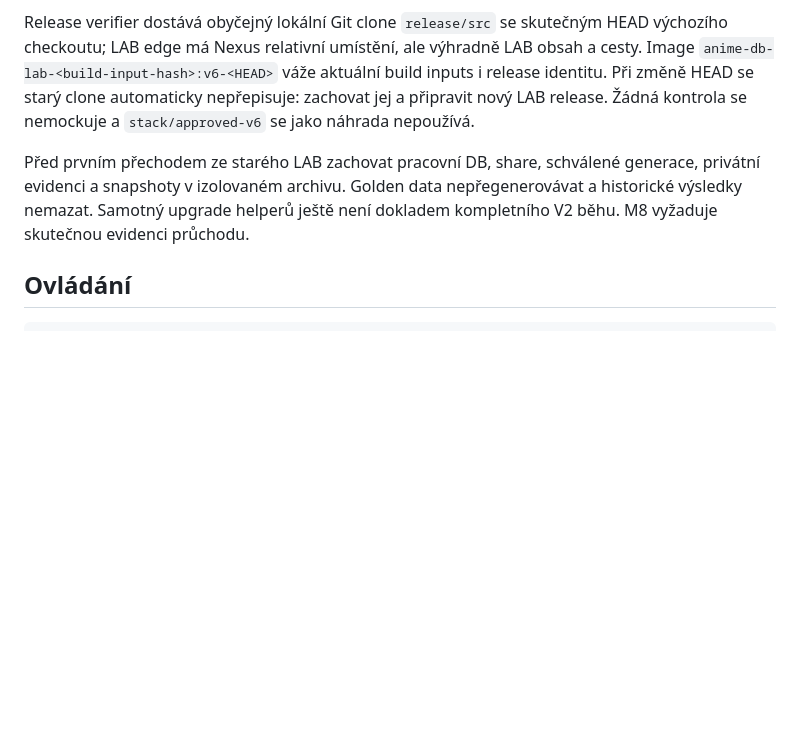
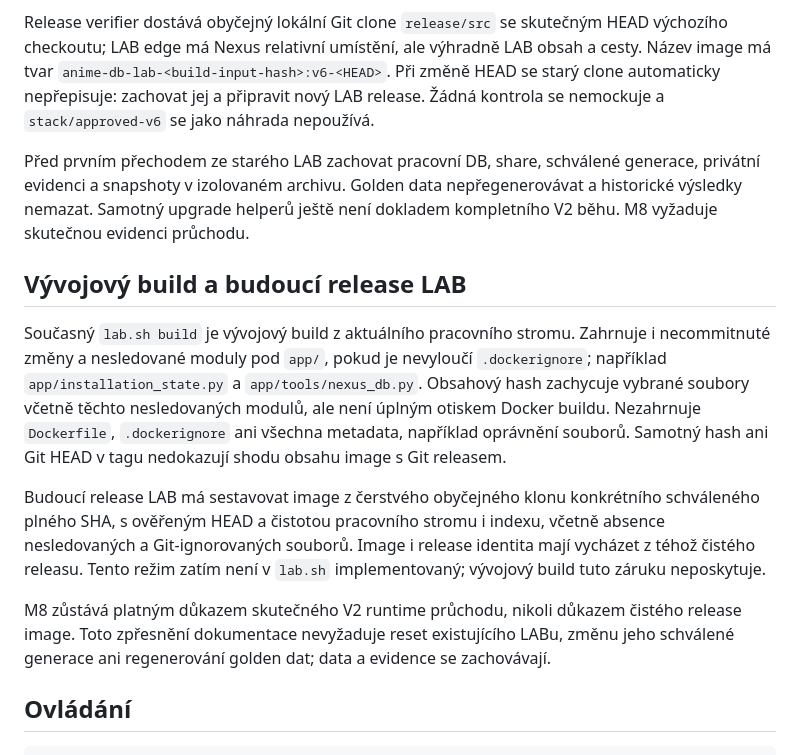
Before and after one commit to Mihra-cz/anime-db, a Markdown page: deploy/lab/README.md, the part around the change. Drawn GitHub-style; blank space fills up the shorter version.

Commit message:
AnimeDB - clarify release build provenance and M8 revalidation
Co-Authored-By: Claude Opus 5.5 <noreply@anthropic.com>

```diff
--- a/deploy/lab/README.md
+++ b/deploy/lab/README.md
@@ -60,8 +60,8 @@ zůstává pevně na `anime-db` a jeho `nexus_first_run.py`; LAB profil vyžaduj
 
 Release verifier dostává obyčejný lokální Git clone `release/src` se skutečným
 HEAD výchozího checkoutu; LAB edge má Nexus relativní umístění, ale výhradně LAB
-obsah a cesty. Image `anime-db-lab-<build-input-hash>:v6-<HEAD>` váže aktuální
-build inputs i release identitu. Při změně HEAD se starý clone automaticky
+obsah a cesty. Název image má tvar
+`anime-db-lab-<build-input-hash>:v6-<HEAD>`. Při změně HEAD se starý clone automaticky
 nepřepisuje: zachovat jej a připravit nový LAB release. Žádná kontrola se
 nemockuje a `stack/approved-v6` se jako náhrada nepoužívá.
 
@@ -69,6 +69,27 @@ Před prvním přechodem ze starého LAB zachovat pracovní DB, share, schválen
 generace, privátní evidenci a snapshoty v izolovaném archivu. Golden data
 nepřegenerovávat a historické výsledky nemazat. Samotný upgrade helperů ještě
 není dokladem kompletního V2 běhu. M8 vyžaduje skutečnou evidenci průchodu.
+
+## Vývojový build a budoucí release LAB
+
+Současný `lab.sh build` je vývojový build z aktuálního pracovního stromu.
+Zahrnuje i necommitnuté změny a nesledované moduly pod `app/`, pokud je
+nevyloučí `.dockerignore`; například `app/installation_state.py` a
+`app/tools/nexus_db.py`. Obsahový hash zachycuje vybrané soubory včetně těchto
+nesledovaných modulů, ale není úplným otiskem Docker buildu. Nezahrnuje
+`Dockerfile`, `.dockerignore` ani všechna metadata, například oprávnění souborů.
+Samotný hash ani Git HEAD v tagu nedokazují shodu obsahu image s Git releasem.
+
+Budoucí release LAB má sestavovat image z čerstvého obyčejného klonu konkrétního
+schváleného plného SHA, s ověřeným HEAD a čistotou pracovního stromu i indexu,
+včetně absence nesledovaných a Git-ignorovaných souborů. Image i release identita
+mají vycházet z téhož čistého releasu. Tento režim zatím není v `lab.sh`
+implementovaný; vývojový build tuto záruku neposkytuje.
+
+M8 zůstává platným důkazem skutečného V2 runtime průchodu, nikoli důkazem čistého
+release image. Toto zpřesnění dokumentace nevyžaduje reset existujícího LABu,
+změnu jeho schválené generace ani regenerování golden dat; data a evidence se
+zachovávají.
 
 ## Ovládání
 
```
Also changed, not shown: 2 other files.
